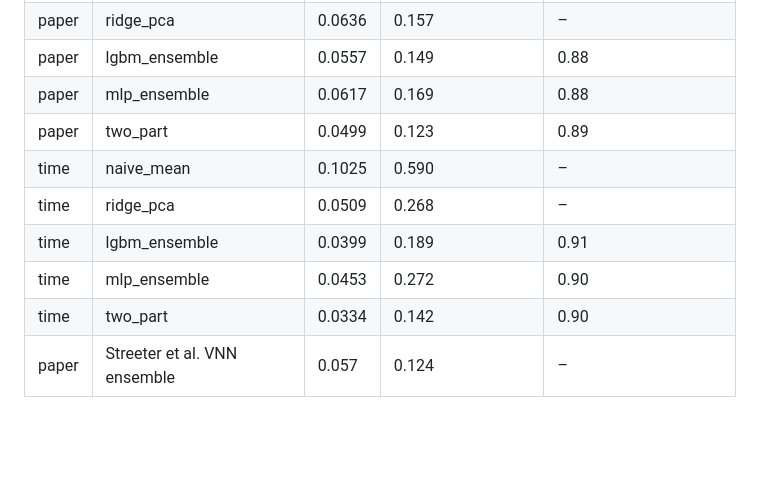
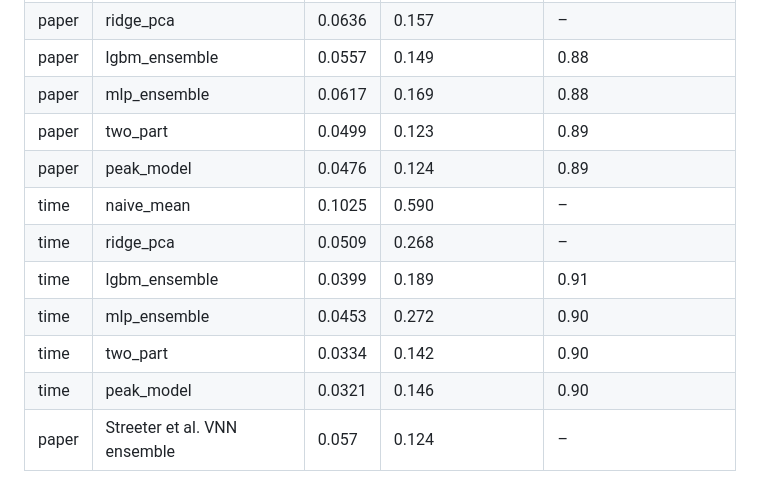
Before and after one commit to liudi23/ml-sfqed, a Markdown page: results/stage1/metrics.md, the part around the change. GitHub-like rendering; blank space fills up the shorter version.

```diff
--- a/results/stage1/metrics.md
+++ b/results/stage1/metrics.md
@@ -5,9 +5,11 @@
 | paper | lgbm_ensemble | 0.0557 | 0.149 | 0.88 |
 | paper | mlp_ensemble | 0.0617 | 0.169 | 0.88 |
 | paper | two_part | 0.0499 | 0.123 | 0.89 |
+| paper | peak_model | 0.0476 | 0.124 | 0.89 |
 | time | naive_mean | 0.1025 | 0.590 | – |
 | time | ridge_pca | 0.0509 | 0.268 | – |
 | time | lgbm_ensemble | 0.0399 | 0.189 | 0.91 |
 | time | mlp_ensemble | 0.0453 | 0.272 | 0.90 |
 | time | two_part | 0.0334 | 0.142 | 0.90 |
+| time | peak_model | 0.0321 | 0.146 | 0.90 |
 | paper | Streeter et al. VNN ensemble | 0.057 | 0.124 | – |
```
Also changed, not shown: README.md (+1 -1 lines), results/stage1/beam_energy_paper.png, results/stage1/beam_energy_time.png, results/stage1/sampler_paper.png, results/stage1/sampler_time.png, results/stage1/spectra_paper.png, results/stage1/spectra_time.png, 9 other files.
